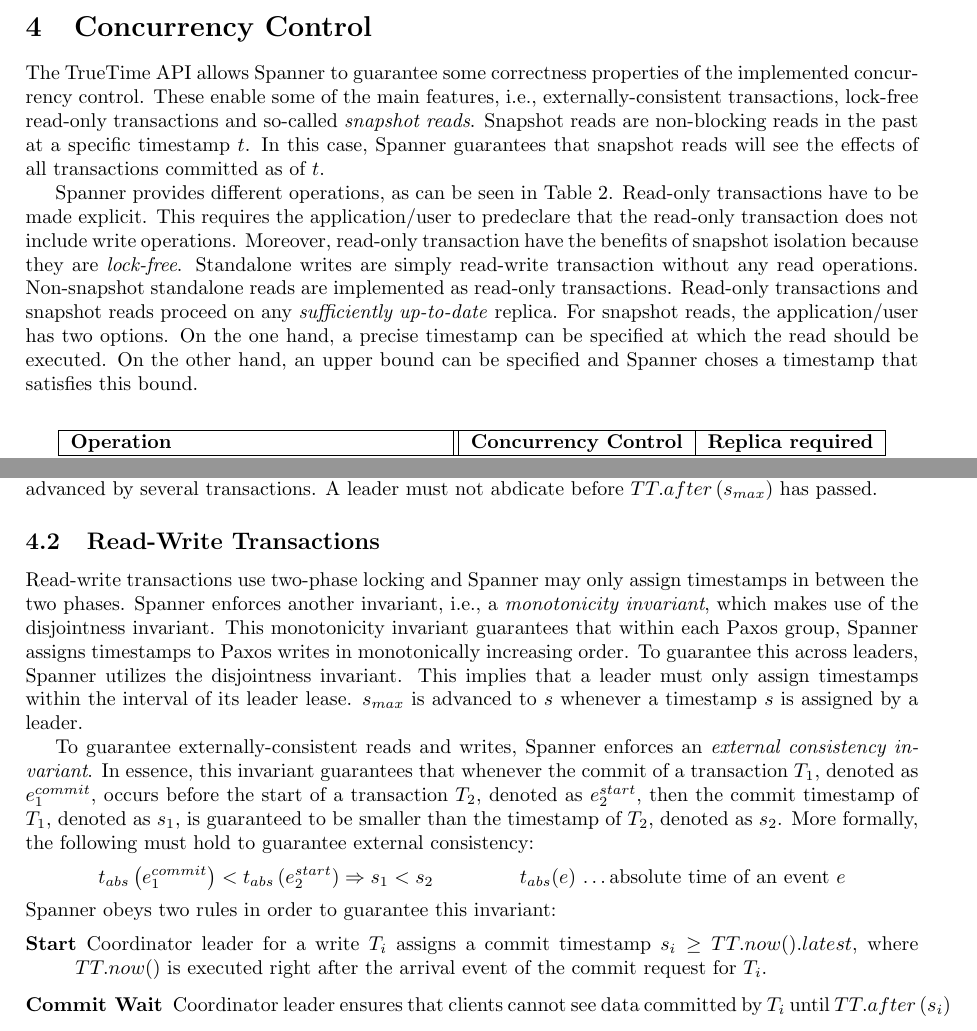
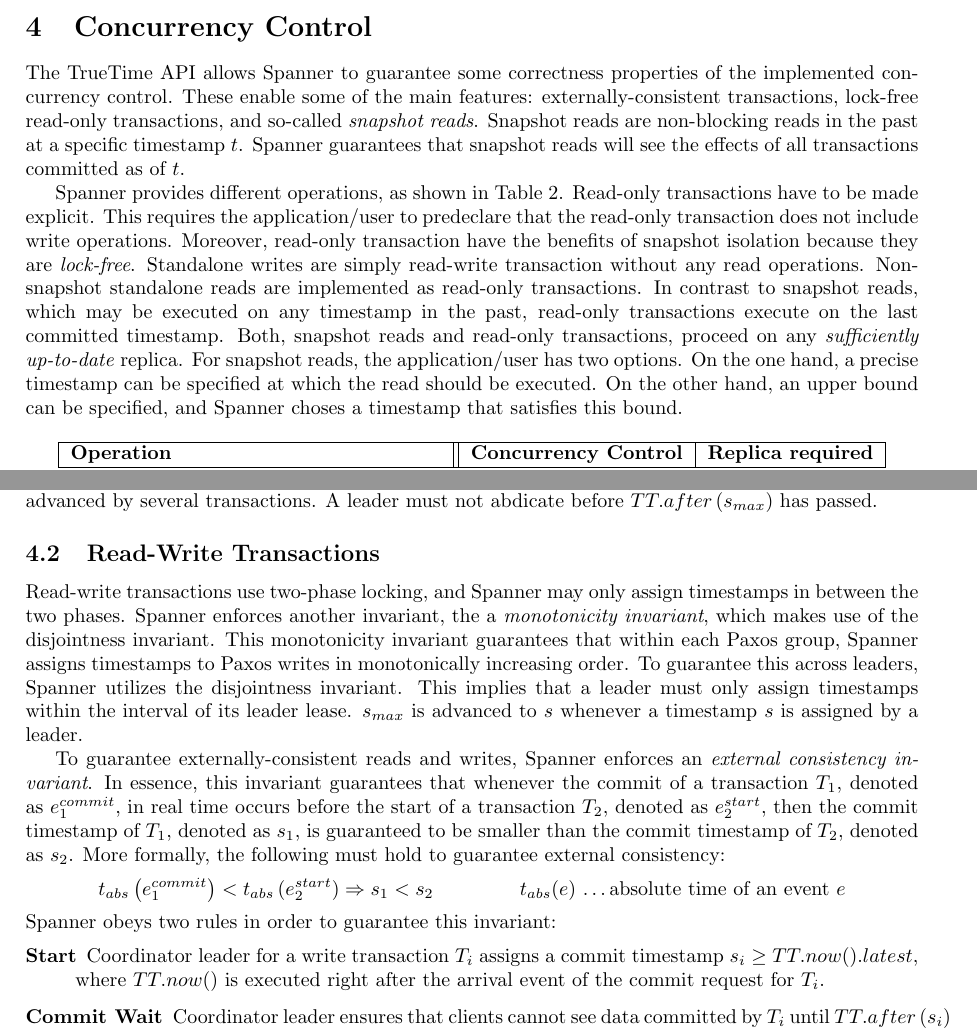
Before and after one commit to danielkocher/efficient_algorithms_se, a LaTeX document (paper/paper.tex): two parts of pages 5 and 6 of 10, joined at a grey line, cut so that both start at the same text. Compiled offline with pdfLaTeX.

Commit message:
Iterate section 4

```diff
--- a/paper/paper.tex
+++ b/paper/paper.tex
@@ -328,22 +328,23 @@
 \label{sec:concurrency-control}
 
 The TrueTime API allows Spanner to guarantee some correctness properties of the
-implemented concurrency control. These enable some of the main features, i.e.,
-externally-consistent transactions, lock-free read-only transactions and so-called
-\emph{snapshot reads}. Snapshot reads are non-blocking reads in the past at a
-specific timestamp $t$. In this case, Spanner guarantees that snapshot reads will
+implemented concurrency control. These enable some of the main features:
+externally-consistent transactions, lock-free read-only transactions, and
+so-called \emph{snapshot reads}. Snapshot reads are non-blocking reads in the
+past at a specific timestamp $t$. Spanner guarantees that snapshot reads will
 see the effects of all transactions committed as of $t$.
 
-Spanner provides different operations, as can be seen in
-Table~\ref{tbl:reads-writes}. Read-only transactions have to be made explicit.
-This requires the application/user to predeclare that the read-only transaction
-does not include write operations. Moreover, read-only transaction have the
-benefits of snapshot isolation because they are \emph{lock-free}. Standalone
-writes are simply read-write transaction without any read operations. Non-snapshot
-standalone reads are implemented as read-only transactions. Read-only transactions
-and snapshot reads proceed on any \emph{sufficiently up-to-date} replica. For
-snapshot reads, the application/user has two options. On the one hand, a precise
-timestamp can be specified at which the read should be executed. On the other
-hand, an upper bound can be specified and Spanner choses a timestamp that
-satisfies this bound.
+Spanner provides different operations, as shown in Table~\ref{tbl:reads-writes}.
+Read-only transactions have to be made explicit. This requires the
+application/user to predeclare that the read-only transaction does not include
+write operations. Moreover, read-only transaction have the benefits of snapshot
+isolation because they are \emph{lock-free}. Standalone writes are simply
+read-write transaction without any read operations. Non-snapshot standalone reads
+are implemented as read-only transactions. In contrast to snapshot reads, which
+may be executed on any timestamp in the past, read-only transactions execute on
+the last committed timestamp. Both, snapshot reads and read-only transactions,
+proceed on any \emph{sufficiently up-to-date} replica. For snapshot reads,
+the application/user has two options. On the one hand, a precise timestamp can
+be specified at which the read should be executed. On the other hand, an upper
+bound can be specified, and Spanner choses a timestamp that satisfies this bound.
 
@@ -387,8 +388,8 @@
 \subsection{Read-Write Transactions}
 \label{subsec:read-write-transactions}
 
-Read-write transactions use two-phase locking and Spanner may only assign
-timestamps in between the two phases. Spanner enforces another invariant, i.e.,
+Read-write transactions use two-phase locking, and Spanner may only assign
+timestamps in between the two phases. Spanner enforces another invariant, the
 a \emph{monotonicity invariant}, which makes use of the disjointness invariant.
 This monotonicity invariant guarantees that within each Paxos group, Spanner
 assigns timestamps to Paxos writes in monotonically increasing order. To guarantee
@@ -399,11 +400,11 @@
 
 To guarantee externally-consistent reads and writes, Spanner enforces an
 \emph{external consistency invariant}. In essence, this invariant guarantees that
-whenever the commit of a transaction $T_1$, denoted as $e_1^{commit}$, occurs
-before the start of a transaction $T_2$, denoted as $e_2^{start}$, then the commit
-timestamp of $T_1$, denoted as $s_1$, is guaranteed to be smaller than the
-timestamp of $T_2$, denoted as $s_2$. More formally, the following must hold to
-guarantee external consistency:
+whenever the commit of a transaction $T_1$, denoted as $e_1^{commit}$, in real
+time occurs before the start of a transaction $T_2$, denoted as $e_2^{start}$,
+then the commit timestamp of $T_1$, denoted as $s_1$, is guaranteed to be smaller
+than the commit timestamp of $T_2$, denoted as $s_2$. More formally, the following
+must hold to guarantee external consistency:
 \begin{center}
 $t_{abs}\left(e_1^{commit}\right) < t_{abs}\left(e_2^{start}\right) \Rightarrow s_1 < s_2$
 \qquad\qquad $t_{abs}(e)$ \ldots absolute time of an event $e$
@@ -412,9 +413,9 @@
 \noindent
 Spanner obeys two rules in order to guarantee this invariant:
 \begin{description}
-  \item[Start] Coordinator leader for a write $T_i$ assigns a commit timestamp
-    $s_i \geq TT.now().latest$, where $TT.now()$ is executed right after the
-    arrival event of the commit request for $T_i$.
+  \item[Start] Coordinator leader for a write transaction $T_i$ assigns a commit
+    timestamp $s_i \geq TT.now().latest$, where $TT.now()$ is executed right after
+    the arrival event of the commit request for $T_i$.
   \item[Commit Wait] Coordinator leader ensures that clients cannot see data
     committed by $T_i$ until $TT.after\left(s_i\right)$ is true. This ensures
     that the assigned timestamp $s_i$ is less than the absolute commit time of
```
Also changed, not shown: paper/paper.tex (2 more changed lines).
